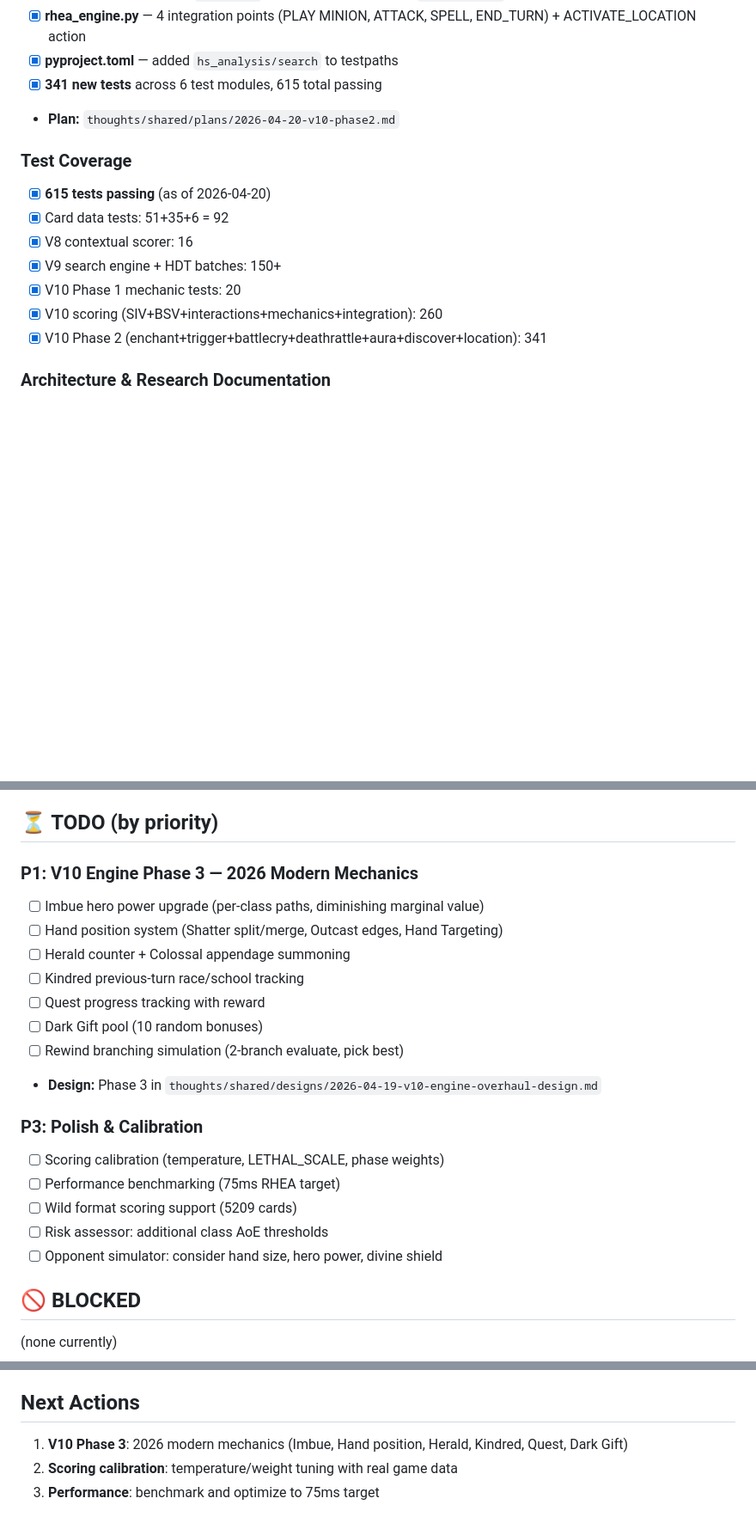
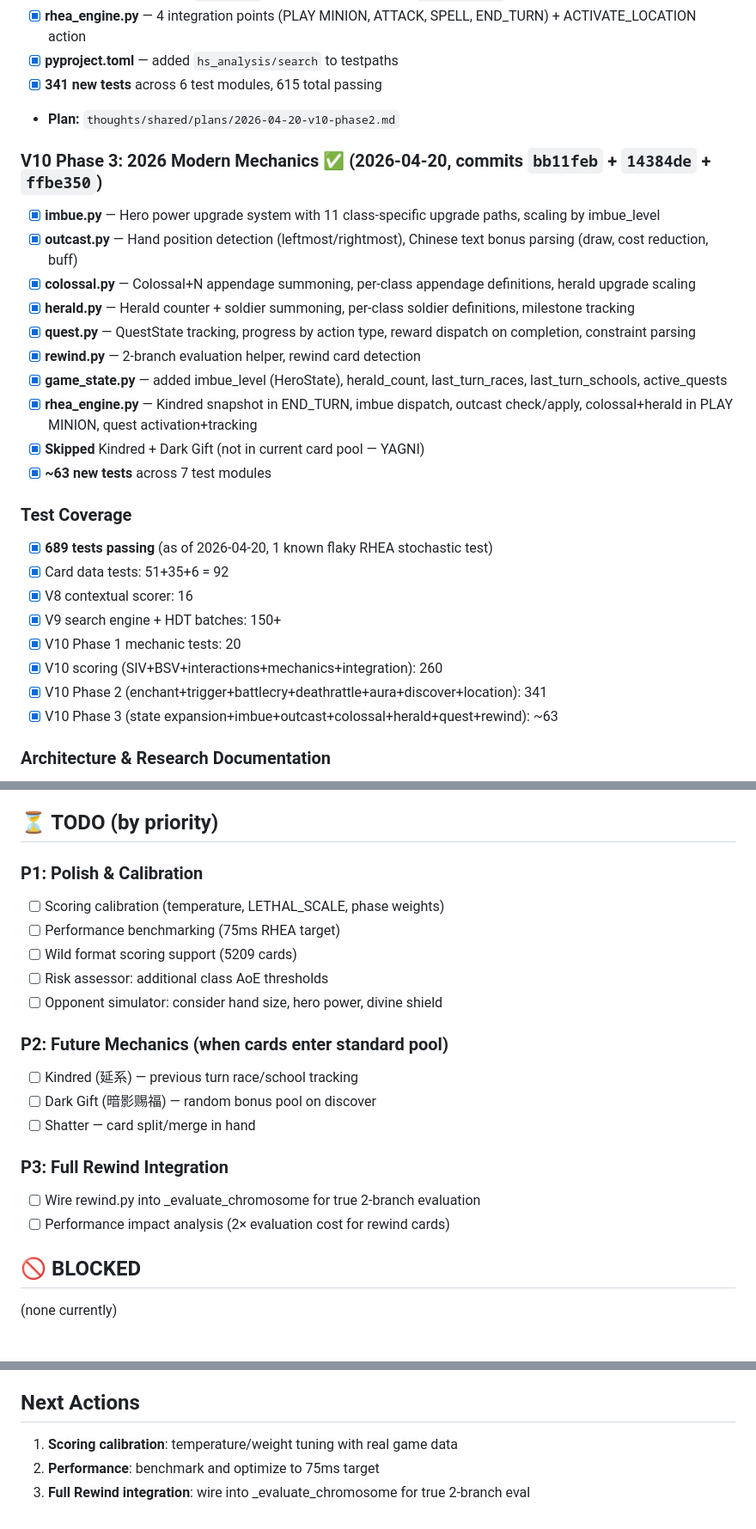
Before and after one commit to AssassinQuin/hs_analysis, a Markdown page: thoughts/PROJECT_STATE.md, 3 parts joined by grey strips. Shown at 86% size. Drawn GitHub-style; blank space fills up the shorter version.

```diff
--- a/thoughts/PROJECT_STATE.md
+++ b/thoughts/PROJECT_STATE.md
@@ -92,14 +92,27 @@ last_changed: 2026-04-20 (V10 Phase 2 complete — enchantment framework + trigg
 - [x] **341 new tests** across 6 test modules, 615 total passing
 - **Plan:** `thoughts/shared/plans/2026-04-20-v10-phase2.md`
 
+### V10 Phase 3: 2026 Modern Mechanics ✅ (2026-04-20, commits `bb11feb` + `14384de` + `ffbe350`)
+- [x] **imbue.py** — Hero power upgrade system with 11 class-specific upgrade paths, scaling by imbue_level
+- [x] **outcast.py** — Hand position detection (leftmost/rightmost), Chinese text bonus parsing (draw, cost reduction, buff)
+- [x] **colossal.py** — Colossal+N appendage summoning, per-class appendage definitions, herald upgrade scaling
+- [x] **herald.py** — Herald counter + soldier summoning, per-class soldier definitions, milestone tracking
+- [x] **quest.py** — QuestState tracking, progress by action type, reward dispatch on completion, constraint parsing
+- [x] **rewind.py** — 2-branch evaluation helper, rewind card detection
+- [x] **game_state.py** — added imbue_level (HeroState), herald_count, last_turn_races, last_turn_schools, active_quests
+- [x] **rhea_engine.py** — Kindred snapshot in END_TURN, imbue dispatch, outcast check/apply, colossal+herald in PLAY MINION, quest activation+tracking
+- [x] **Skipped** Kindred + Dark Gift (not in current card pool — YAGNI)
+- [x] **~63 new tests** across 7 test modules
+
 ### Test Coverage
-- [x] **615 tests passing** (as of 2026-04-20)
+- [x] **689 tests passing** (as of 2026-04-20, 1 known flaky RHEA stochastic test)
 - [x] Card data tests: 51+35+6 = 92
 - [x] V8 contextual scorer: 16
 - [x] V9 search engine + HDT batches: 150+
 - [x] V10 Phase 1 mechanic tests: 20
 - [x] V10 scoring (SIV+BSV+interactions+mechanics+integration): 260
 - [x] V10 Phase 2 (enchant+trigger+battlecry+deathrattle+aura+discover+location): 341
+- [x] V10 Phase 3 (state expansion+imbue+outcast+colossal+herald+quest+rewind): ~63
 
 ### Architecture & Research Documentation
 - [x] 7 design documents in `thoughts/shared/designs/`
@@ -115,22 +128,21 @@ last_changed: 2026-04-20 (V10 Phase 2 complete — enchantment framework + trigg
 
 ## ⏳ TODO (by priority)
 
-### P1: V10 Engine Phase 3 — 2026 Modern Mechanics
-- [ ] Imbue hero power upgrade (per-class paths, diminishing marginal value)
-- [ ] Hand position system (Shatter split/merge, Outcast edges, Hand Targeting)
-- [ ] Herald counter + Colossal appendage summoning
-- [ ] Kindred previous-turn race/school tracking
-- [ ] Quest progress tracking with reward
-- [ ] Dark Gift pool (10 random bonuses)
-- [ ] Rewind branching simulation (2-branch evaluate, pick best)
-- **Design:** Phase 3 in `thoughts/shared/designs/2026-04-19-v10-engine-overhaul-design.md`
-
-### P3: Polish & Calibration
+### P1: Polish & Calibration
 - [ ] Scoring calibration (temperature, LETHAL_SCALE, phase weights)
 - [ ] Performance benchmarking (75ms RHEA target)
 - [ ] Wild format scoring support (5209 cards)
 - [ ] Risk assessor: additional class AoE thresholds
 - [ ] Opponent simulator: consider hand size, hero power, divine shield
+
+### P2: Future Mechanics (when cards enter standard pool)
+- [ ] Kindred (延系) — previous turn race/school tracking
+- [ ] Dark Gift (暗影赐福) — random bonus pool on discover
+- [ ] Shatter — card split/merge in hand
+
+### P3: Full Rewind Integration
+- [ ] Wire rewind.py into _evaluate_chromosome for true 2-branch evaluation
+- [ ] Performance impact analysis (2× evaluation cost for rewind cards)
 
 ## 🚫 BLOCKED
 (none currently)
@@ -159,6 +171,6 @@ See `thoughts/DECISIONS.md` for full details (D001-D019).
 - `thoughts/shared/designs/2026-04-19-hearthstone-complete-rules.md` ⭐ (rules reference)
 
 ## Next Actions
-1. **V10 Phase 3**: 2026 modern mechanics (Imbue, Hand position, Herald, Kindred, Quest, Dark Gift)
-2. **Scoring calibration**: temperature/weight tuning with real game data
-3. **Performance**: benchmark and optimize to 75ms target
+1. **Scoring calibration**: temperature/weight tuning with real game data
+2. **Performance**: benchmark and optimize to 75ms target
+3. **Full Rewind integration**: wire into _evaluate_chromosome for true 2-branch eval
```
Also changed, not shown: other parts of thoughts/PROJECT_STATE.md (+3 -3 lines), thoughts/DECISIONS.md (+18 -0 lines).
